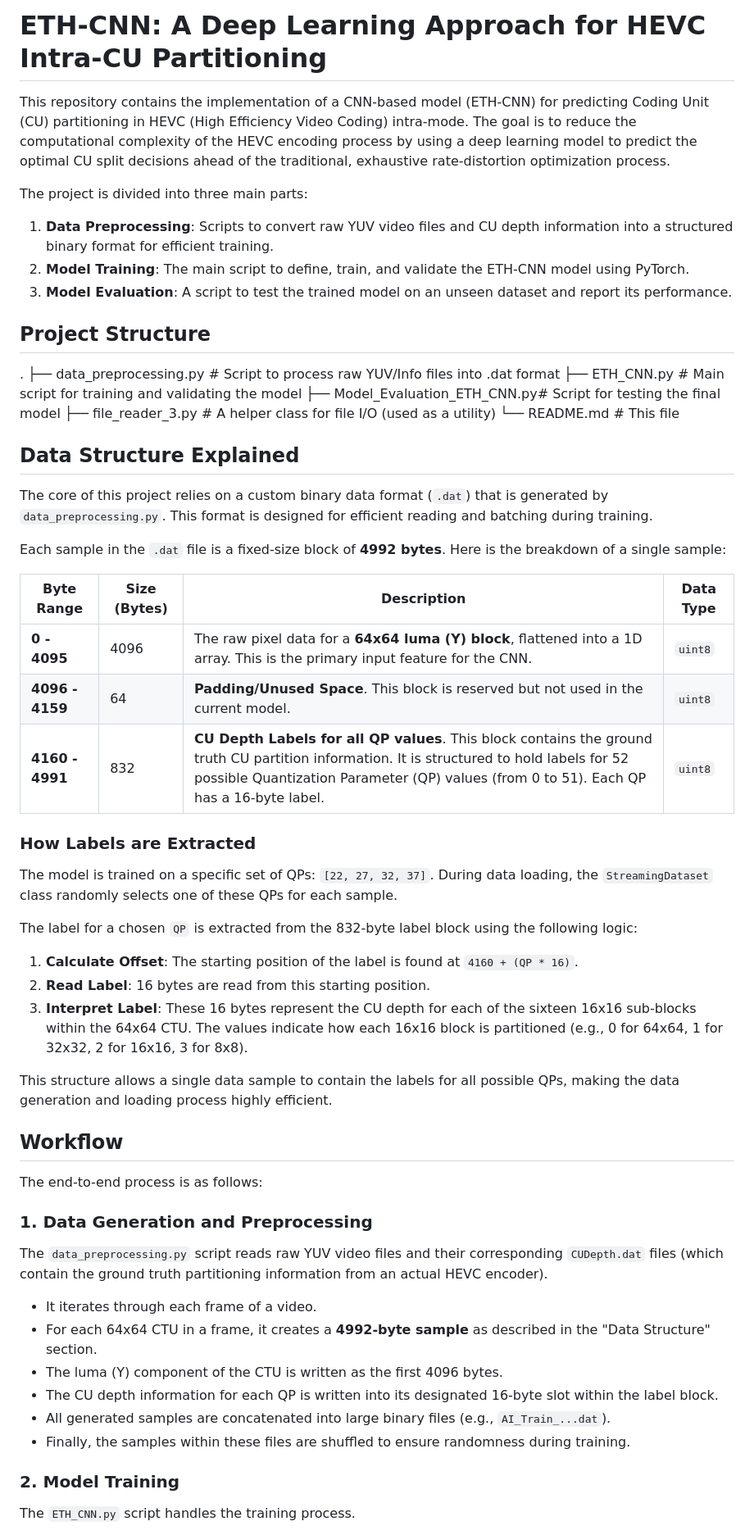
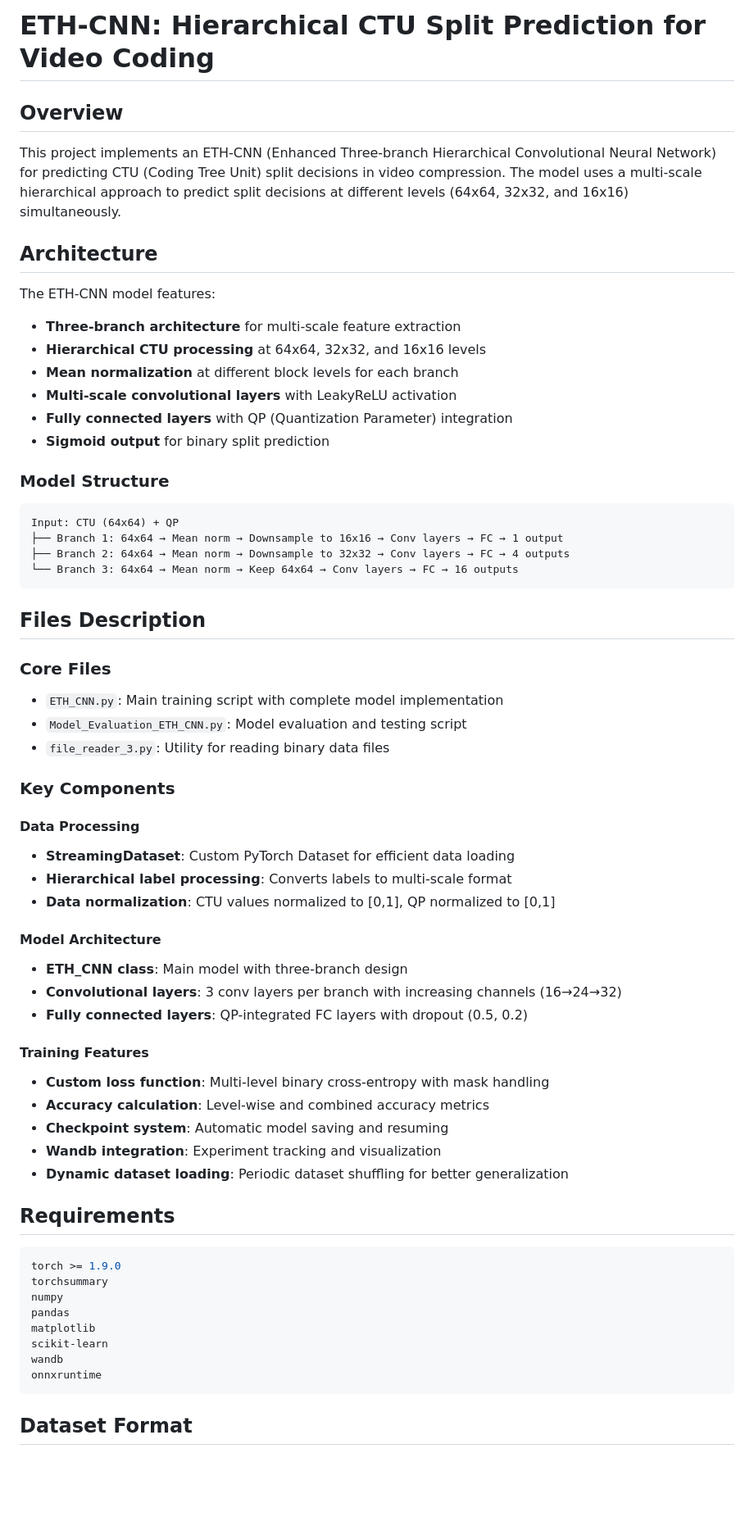
Before and after one commit to Krishna737Sharma/HEVC_Complexity_reduction, a Markdown page: README.md, the part around the change printed below. Shown: that part at 82% size. GitHub-like rendering; blank space fills up the shorter version.

````diff
--- a/README.md
+++ b/README.md
@@ -1,61 +1,66 @@
-# ETH-CNN: A Deep Learning Approach for HEVC Intra-CU Partitioning
+# ETH-CNN: Hierarchical CTU Split Prediction for Video Coding
 
-This repository contains the implementation of a CNN-based model (ETH-CNN) for predicting Coding Unit (CU) partitioning in HEVC (High Efficiency Video Coding) intra-mode. The goal is to reduce the computational complexity of the HEVC encoding process by using a deep learning model to predict the optimal CU split decisions ahead of the traditional, exhaustive rate-distortion optimization process.
+## Overview
 
-The project is divided into three main parts:
-1.  **Data Preprocessing**: Scripts to convert raw YUV video files and CU depth information into a structured binary format for efficient training.
-2.  **Model Training**: The main script to define, train, and validate the ETH-CNN model using PyTorch.
-3.  **Model Evaluation**: A script to test the trained model on an unseen dataset and report its performance.
+This project implements an ETH-CNN (Enhanced Three-branch Hierarchical Convolutional Neural Network) for predicting CTU (Coding Tree Unit) split decisions in video compression. The model uses a multi-scale hierarchical approach to predict split decisions at different levels (64x64, 32x32, and 16x16) simultaneously.
 
-## Project Structure
+## Architecture
 
-.
-├── data_preprocessing.py      # Script to process raw YUV/Info files into .dat format
-├── ETH_CNN.py                 # Main script for training and validating the model
-├── Model_Evaluation_ETH_CNN.py# Script for testing the final model
-├── file_reader_3.py           # A helper class for file I/O (used as a utility)
-└── README.md                  # This file
+The ETH-CNN model features:
+- **Three-branch architecture** for multi-scale feature extraction
+- **Hierarchical CTU processing** at 64x64, 32x32, and 16x16 levels
+- **Mean normalization** at different block levels for each branch
+- **Multi-scale convolutional layers** with LeakyReLU activation
+- **Fully connected layers** with QP (Quantization Parameter) integration
+- **Sigmoid output** for binary split prediction
 
+### Model Structure
 
-## Data Structure Explained
+```
+Input: CTU (64x64) + QP
+├── Branch 1: 64x64 → Mean norm → Downsample to 16x16 → Conv layers → FC → 1 output
+├── Branch 2: 64x64 → Mean norm → Downsample to 32x32 → Conv layers → FC → 4 outputs
+└── Branch 3: 64x64 → Mean norm → Keep 64x64 → Conv layers → FC → 16 outputs
+```
 
-The core of this project relies on a custom binary data format (`.dat`) that is generated by `data_preprocessing.py`. This format is designed for efficient reading and batching during training.
+## Files Description
 
-Each sample in the `.dat` file is a fixed-size block of **4992 bytes**. Here is the breakdown of a single sample:
+### Core Files
+- `ETH_CNN.py`: Main training script with complete model implementation
+- `Model_Evaluation_ETH_CNN.py`: Model evaluation and testing script
+- `file_reader_3.py`: Utility for reading binary data files
 
-| Byte Range             | Size (Bytes) | Description                                                                                                                                                                                                                         | Data Type |
-| ---------------------- | ------------ | ----------------------------------------------------------------------------------------------------------------------------------------------------------------------------------------------------------------------------------- | --------- |
-| **0 - 4095** | 4096         | The raw pixel data for a **64x64 luma (Y) block**, flattened into a 1D array. This is the primary input feature for the CNN.                                                                                                            | `uint8`   |
-| **4096 - 4159** | 64           | **Padding/Unused Space**. This block is reserved but not used in the current model.                                                                                                                                                 | `uint8`   |
-| **4160 - 4991** | 832          | **CU Depth Labels for all QP values**. This block contains the ground truth CU partition information. It is structured to hold labels for 52 possible Quantization Parameter (QP) values (from 0 to 51). Each QP has a 16-byte label. | `uint8`   |
+### Key Components
 
-### How Labels are Extracted
+#### Data Processing
+- **StreamingDataset**: Custom PyTorch Dataset for efficient data loading
+- **Hierarchical label processing**: Converts labels to multi-scale format
+- **Data normalization**: CTU values normalized to [0,1], QP normalized to [0,1]
 
-The model is trained on a specific set of QPs: `[22, 27, 32, 37]`. During data loading, the `StreamingDataset` class randomly selects one of these QPs for each sample.
+#### Model Architecture
+- **ETH_CNN class**: Main model with three-branch design
+- **Convolutional layers**: 3 conv layers per branch with increasing channels (16→24→32)
+- **Fully connected layers**: QP-integrated FC layers with dropout (0.5, 0.2)
 
-The label for a chosen `QP` is extracted from the 832-byte label block using the following logic:
-1.  **Calculate Offset**: The starting position of the label is found at `4160 + (QP * 16)`.
-2.  **Read Label**: 16 bytes are read from this starting position.
-3.  **Interpret Label**: These 16 bytes represent the CU depth for each of the sixteen 16x16 sub-blocks within the 64x64 CTU. The values indicate how each 16x16 block is partitioned (e.g., 0 for 64x64, 1 for 32x32, 2 for 16x16, 3 for 8x8).
+#### Training Features
+- **Custom loss function**: Multi-level binary cross-entropy with mask handling
+- **Accuracy calculation**: Level-wise and combined accuracy metrics
+- **Checkpoint system**: Automatic model saving and resuming
+- **Wandb integration**: Experiment tracking and visualization
+- **Dynamic dataset loading**: Periodic dataset shuffling for better generalization
 
-This structure allows a single data sample to contain the labels for all possible QPs, making the data generation and loading process highly efficient.
+## Requirements
 
-## Workflow
+```python
+torch >= 1.9.0
+torchsummary
+numpy
+pandas
+matplotlib
+scikit-learn
+wandb
+onnxruntime
+```
 
-The end-to-end process is as follows:
+## Dataset Format
 
-### 1. Data Generation and Preprocessing
-
-The `data_preprocessing.py` script reads raw YUV video files and their corresponding `CUDepth.dat` files (which contain the ground truth partitioning information from an actual HEVC encoder).
-
--   It iterates through each frame of a video.
--   For each 64x64 CTU in a frame, it creates a **4992-byte sample** as described in the "Data Structure" section.
--   The luma (Y) component of the CTU is written as the first 4096 bytes.
--   The CU depth information for each QP is written into its designated 16-byte slot within the label block.
--   All generated samples are concatenated into large binary files (e.g., `AI_Train_...dat`).
--   Finally, the samples within these files are shuffled to ensure randomness during training.
-
-### 2. Model Training
-
-The `ETH_CNN.py` script handles the training process.
-
````
Also changed, not shown: other parts of README.md (+98 -62 lines).
